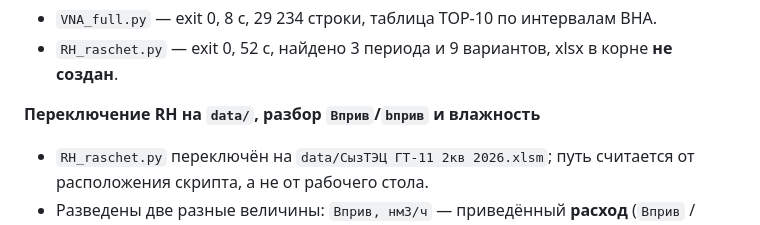
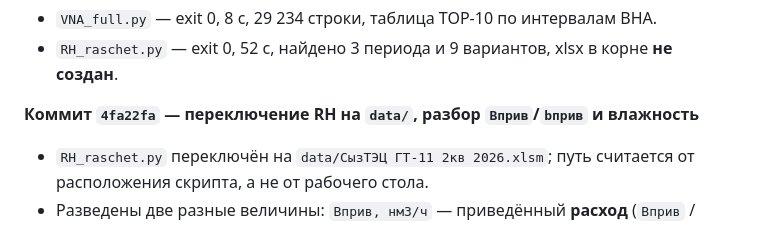
Before and after one commit to Lomenyour/Params.-Report-Automation, a Markdown page: Progress.md, the part around the change. GitHub-like rendering.

Commit message:
Progress.md: зафиксирован коммит 4fa22fa

```diff
--- a/Progress.md
+++ b/Progress.md
@@ -56,7 +56,7 @@
 - `RH_raschet.py` — exit 0, 52 с, найдено 3 периода и 9 вариантов,
   xlsx в корне **не создан**.
 
-**Переключение RH на `data/`, разбор `Bприв`/`bприв` и влажность**
+**Коммит `4fa22fa` — переключение RH на `data/`, разбор `Bприв`/`bприв` и влажность**
 
 - `RH_raschet.py` переключён на `data/СызТЭЦ ГТ-11 2кв 2026.xlsm`;
   путь считается от расположения скрипта, а не от рабочего стола.
```
